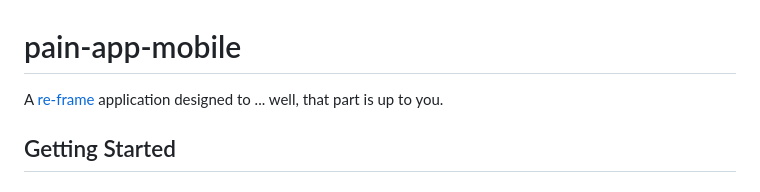
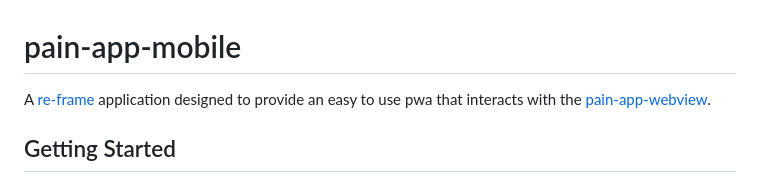
Before and after one commit to defo10/pain-app, a Markdown page: README.md, the part around the change. Rendered like a GitHub page.

```diff
--- a/README.md
+++ b/README.md
@@ -1,7 +1,6 @@
 # pain-app-mobile
 
-A [re-frame](https://github.com/day8/re-frame) application designed to ... well, that part is up to
-you.
+A [re-frame](https://github.com/day8/re-frame) application designed to provide an easy to use pwa that interacts with the [pain-app-webview](https://github.com/defo10/pain-app-webview).
 
 ## Getting Started
 
```
